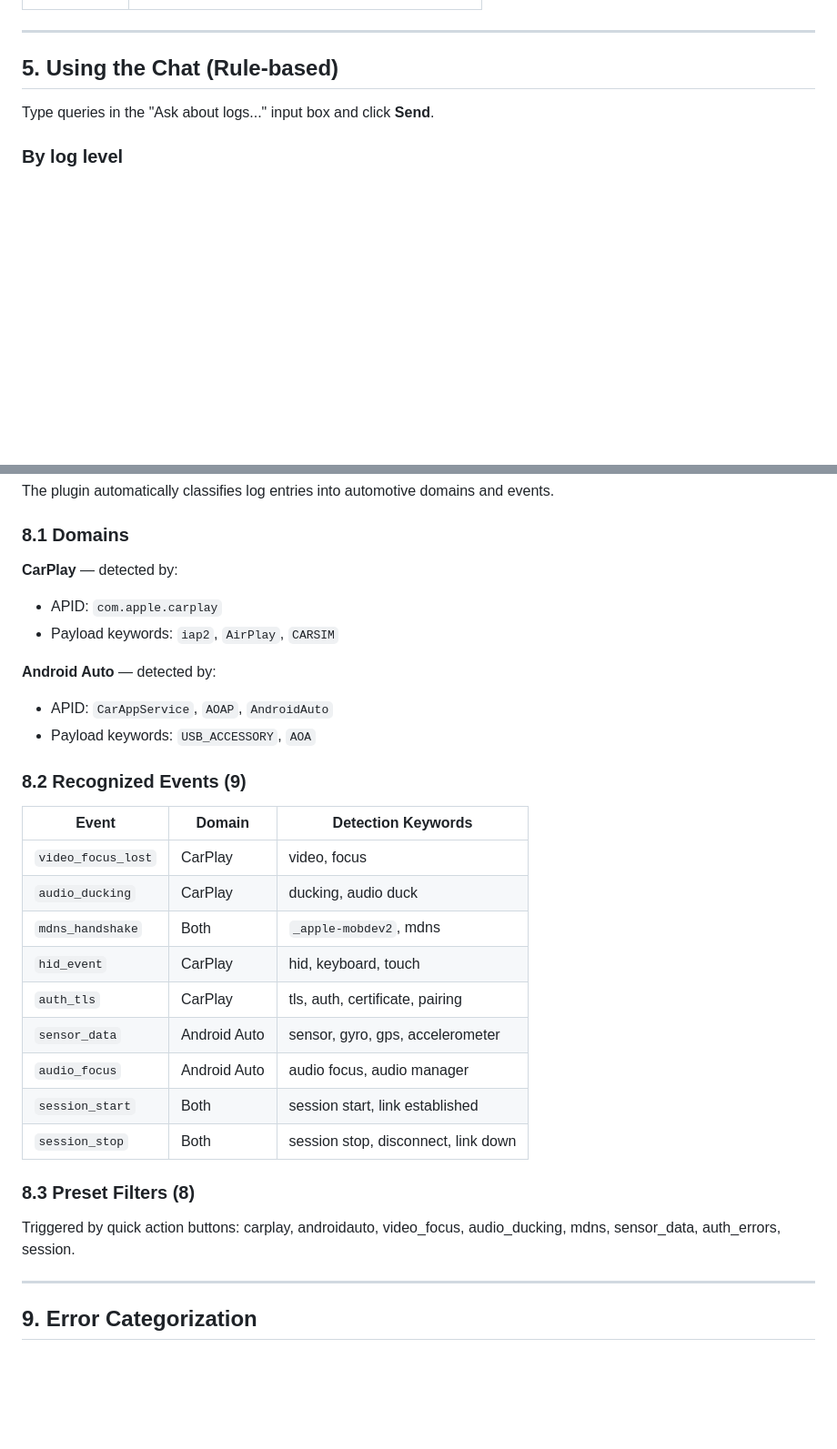
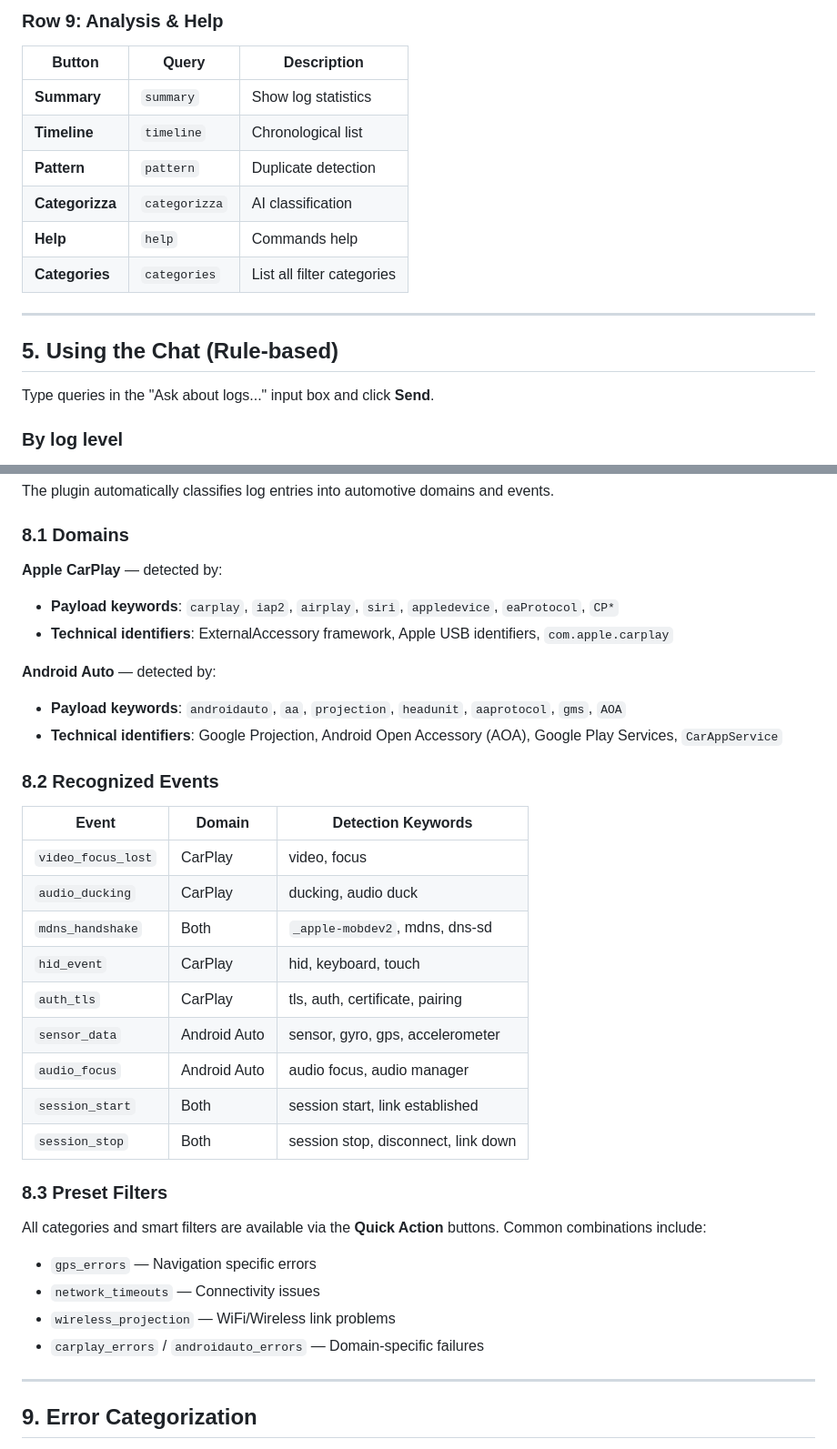
Before and after one commit to WillyTv9/dlt-chat-plugin, a Markdown page: USER_MANUAL.md, 2 parts joined by grey strips. Shown at 91% size. Rendered like a GitHub page; blank space fills up the shorter version.

```diff
--- a/USER_MANUAL.md
+++ b/USER_MANUAL.md
@@ -107,3 +162,12 @@ The plugin has 26 quick action buttons arranged in a 4×7 grid:
+### Row 9: Analysis & Help
+| Button | Query | Description |
+|--------|-------|-------------|
+| **Summary** | `summary` | Show log statistics |
+| **Timeline** | `timeline` | Chronological list |
+| **Pattern** | `pattern` | Duplicate detection |
+| **Categorizza**| `categorizza` | AI classification |
+| **Help** | `help` | Commands help |
+| **Categories** | `categories` | List all filter categories |
 
 ---
 
@@ -268,21 +333,21 @@ and events.
 
 ### 8.1 Domains
 
-**CarPlay** — detected by:
-- APID: `com.apple.carplay`
-- Payload keywords: `iap2`, `AirPlay`, `CARSIM`
+**Apple CarPlay** — detected by:
+- **Payload keywords**: `carplay`, `iap2`, `airplay`, `siri`, `appledevice`, `eaProtocol`, `CP*`
+- **Technical identifiers**: ExternalAccessory framework, Apple USB identifiers, `com.apple.carplay`
 
 **Android Auto** — detected by:
-- APID: `CarAppService`, `AOAP`, `AndroidAuto`
-- Payload keywords: `USB_ACCESSORY`, `AOA`
+- **Payload keywords**: `androidauto`, `aa`, `projection`, `headunit`, `aaprotocol`, `gms`, `AOA`
+- **Technical identifiers**: Google Projection, Android Open Accessory (AOA), Google Play Services, `CarAppService`
 
-### 8.2 Recognized Events (9)
+### 8.2 Recognized Events
 
 | Event | Domain | Detection Keywords |
 |-------|--------|-------------------|
 | `video_focus_lost` | CarPlay | video, focus |
 | `audio_ducking` | CarPlay | ducking, audio duck |
-| `mdns_handshake` | Both | `_apple-mobdev2`, mdns |
+| `mdns_handshake` | Both | `_apple-mobdev2`, mdns, dns-sd |
 | `hid_event` | CarPlay | hid, keyboard, touch |
 | `auth_tls` | CarPlay | tls, auth, certificate, pairing |
 | `sensor_data` | Android Auto | sensor, gyro, gps, accelerometer |
@@ -290,10 +355,13 @@ and events.
 | `session_start` | Both | session start, link established |
 | `session_stop` | Both | session stop, disconnect, link down |
 
-### 8.3 Preset Filters (8)
+### 8.3 Preset Filters
 
-Triggered by quick action buttons: carplay, androidauto, video_focus,
-audio_ducking, mdns, sensor_data, auth_errors, session.
+All categories and smart filters are available via the **Quick Action** buttons. Common combinations include:
+- `gps_errors` — Navigation specific errors
+- `network_timeouts` — Connectivity issues
+- `wireless_projection` — WiFi/Wireless link problems
+- `carplay_errors` / `androidauto_errors` — Domain-specific failures
 
 ---
 
```
Also changed, not shown: other parts of USER_MANUAL.md (+98 -42 lines).
